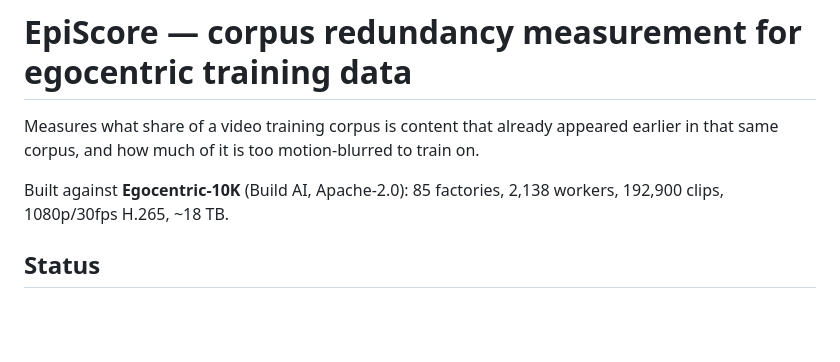
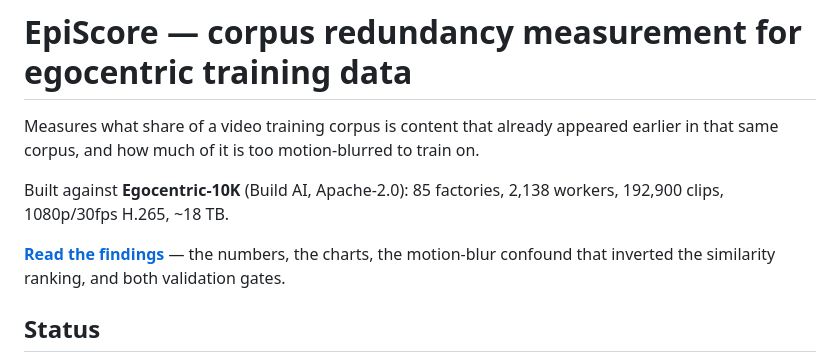
Before and after one commit to eitanp214/episcore, a Markdown page: README.md, the part around the change. GitHub-like rendering; blank space fills up the shorter version.

Commit message:
README: link to the published findings page
The repo and the page now point at each other. Neither link could be written
before both URLs existed, which is why this lands last.

```diff
--- a/README.md
+++ b/README.md
@@ -6,6 +6,9 @@ to train on.
 
 Built against **Egocentric-10K** (Build AI, Apache-2.0): 85 factories, 2,138
 workers, 192,900 clips, 1080p/30fps H.265, ~18 TB.
+
+**[Read the findings](https://eitanp214.github.io/episcore/)** — the numbers, the charts, the motion-blur
+confound that inverted the similarity ranking, and both validation gates.
 
 ## Status
 
```
